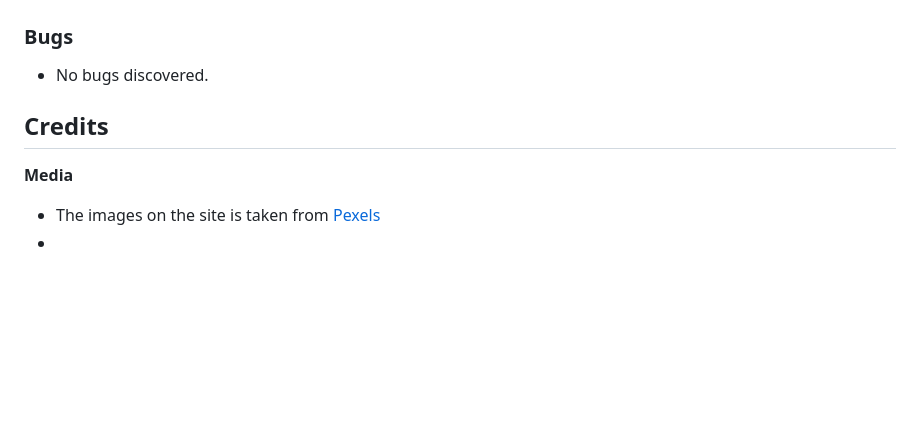
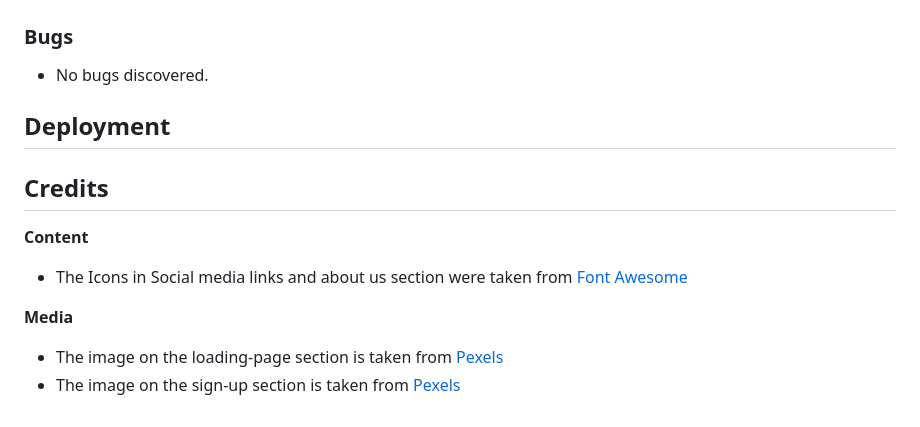
Before and after one commit to Maxwidlundstark/Learn-to-fish, a Markdown page: README.md, the part around the change. Drawn GitHub-style; blank space fills up the shorter version.

Commit message:
adding content section under credtis in README.md. adding link to Font awesome refering my icons.

```diff
--- a/README.md
+++ b/README.md
@@ -66,7 +66,13 @@ In this section, you should go over the different parts of your project, and des
 ### Bugs
 - No bugs discovered.
 
+## Deployment
+
+
 ## Credits
+__Content__
+- The Icons in Social media links and about us section were taken from [Font Awesome](https://fontawesome.com/)
+
 __Media__
-- The images on the site is taken from [Pexels](https://www.pexels.com/sv-se/)
--
+- The image on the loading-page section is taken from [Pexels](https://www.pexels.com/sv-se/)
+- The image on the sign-up section is taken from [Pexels](https://www.pexels.com/sv-se/)
```
